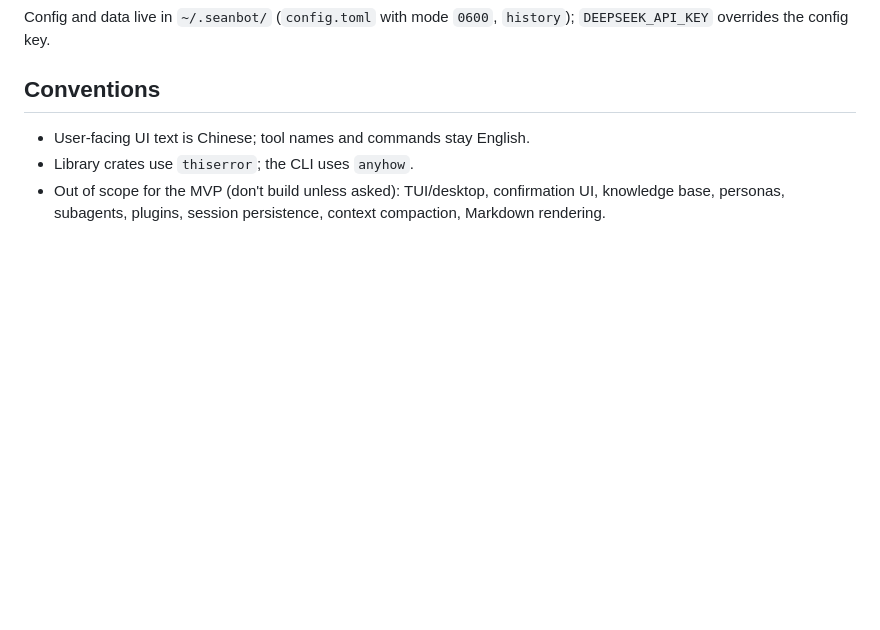
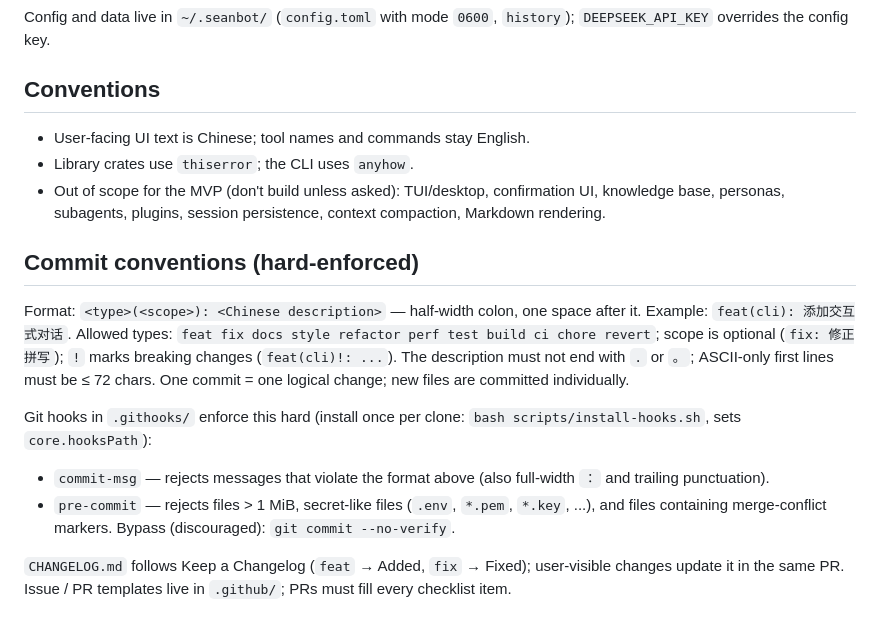
Before and after one commit to yxxbc/Seanbot, a Markdown page: CLAUDE.md, the part around the change. Rendered like a GitHub page; blank space fills up the shorter version.

Commit message:
docs(claude): 补充提交规范与硬性检查说明

```diff
--- a/CLAUDE.md
+++ b/CLAUDE.md
@@ -43,3 +43,17 @@ Config and data live in `~/.seanbot/` (`config.toml` with mode `0600`, `history`
 - User-facing UI text is Chinese; tool names and commands stay English.
 - Library crates use `thiserror`; the CLI uses `anyhow`.
 - Out of scope for the MVP (don't build unless asked): TUI/desktop, confirmation UI, knowledge base, personas, subagents, plugins, session persistence, context compaction, Markdown rendering.
+
+## Commit conventions (hard-enforced)
+
+Format: `<type>(<scope>): <Chinese description>` — half-width colon, one space after it. Example: `feat(cli): 添加交互式对话`.
+Allowed types: `feat fix docs style refactor perf test build ci chore revert`; scope is optional (`fix: 修正拼写`); `!` marks breaking changes (`feat(cli)!: ...`). The description must not end with `.` or `。`; ASCII-only first lines must be ≤ 72 chars.
+One commit = one logical change; new files are committed individually.
+
+Git hooks in `.githooks/` enforce this hard (install once per clone: `bash scripts/install-hooks.sh`, sets `core.hooksPath`):
+- `commit-msg` — rejects messages that violate the format above (also full-width `：` and trailing punctuation).
+- `pre-commit` — rejects files > 1 MiB, secret-like files (`.env`, `*.pem`, `*.key`, ...), and files containing merge-conflict markers.
+Bypass (discouraged): `git commit --no-verify`.
+
+`CHANGELOG.md` follows Keep a Changelog (`feat` → Added, `fix` → Fixed); user-visible changes update it in the same PR.
+Issue / PR templates live in `.github/`; PRs must fill every checklist item.
```
